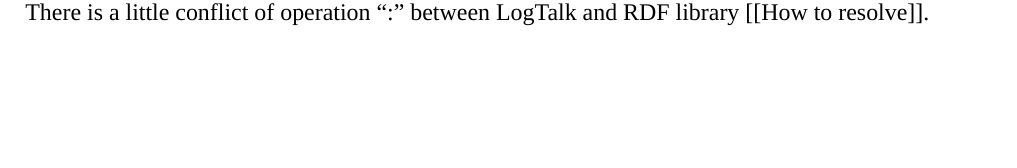
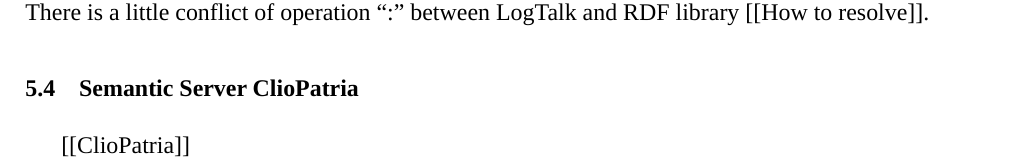
Before and after one commit to eugeneai/papers-2019, a LaTeX thesis (CEUR/tgr-paper.tex): part of page 7 of 11, cut so that both start at the same text, the shorter picture padded with empty space. Compiled offline with LuaLaTeX; a missing font is replaced by an installed copy or a similar font.

Commit message:
Added section def for ClioPatria

```diff
--- a/CEUR/tgr-paper.tex
+++ b/CEUR/tgr-paper.tex
@@ -274,6 +274,10 @@
 The library support queries for the graphs as a predicate and as SPARQL.  There is a basic query optimization.  For the subclass and subpropery relation, library realizes transitive closure, which can be used in the predicate queries.  [[what else ???]]
 
 The library imported in LogTalk as object, that is an encapsulation of all the library predicates.  There is a little conflict of operation ``:'' between LogTalk and RDF library [[How to resolve]].
+
+\subsection{Semantic Server ClioPatria}
+\label{sec:clio-descr}
+[[ClioPatria]]
 
 \subsection{PSM representation}
 \label{sec:blocks}
```
